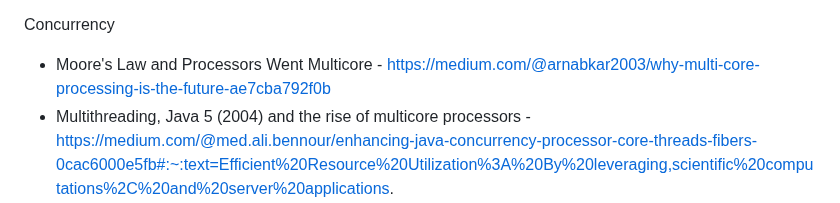
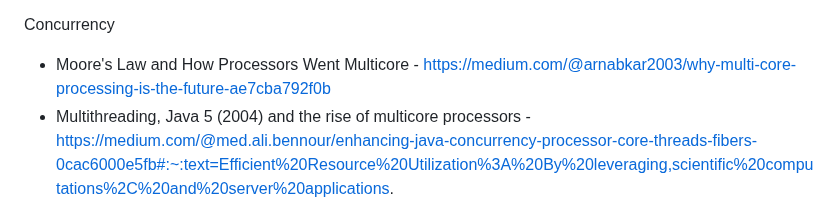
Before and after one commit to jfinancial/cheatsheets, a Markdown page: java/Java_Developer_RoadMap.md, the part around the change. GitHub-like rendering.

```diff
--- a/java/Java_Developer_RoadMap.md
+++ b/java/Java_Developer_RoadMap.md
@@ -138,7 +138,7 @@ Algorithms, Space/Time complexity & Big-O Notation
   - Asymptotic Functions
 
 Concurrency
-- Moore's Law and Processors Went Multicore - https://medium.com/@arnabkar2003/why-multi-core-processing-is-the-future-ae7cba792f0b
+- Moore's Law and How Processors Went Multicore - https://medium.com/@arnabkar2003/why-multi-core-processing-is-the-future-ae7cba792f0b
 - Multithreading, Java 5 (2004) and the rise of multicore processors - https://medium.com/@med.ali.bennour/enhancing-java-concurrency-processor-core-threads-fibers-0cac6000e5fb#:~:text=Efficient%20Resource%20Utilization%3A%20By%20leveraging,scientific%20computations%2C%20and%20server%20applications.
 - Java 1/1.1 & Basic Concurrency Concepts: threads, wait/notify - https://www.baeldung.com/java-wait-notify
 - Introdution to multithreading in Java - https://www.digitalocean.com/community/tutorials/multithreading-in-java
```
